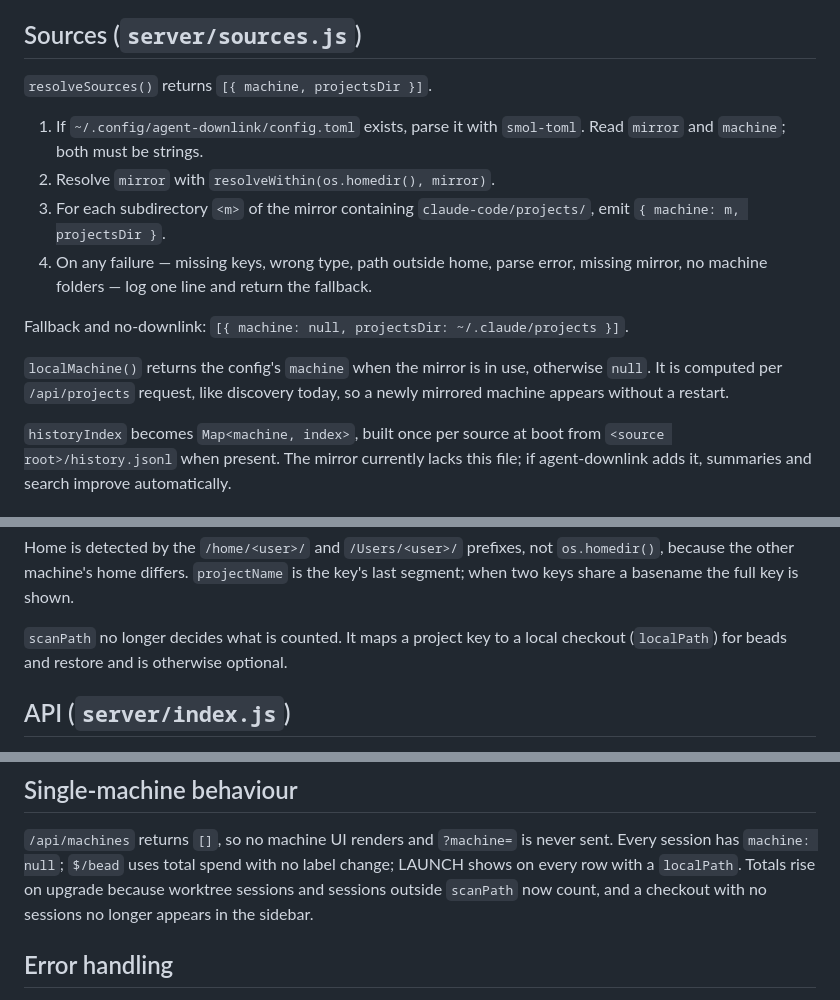
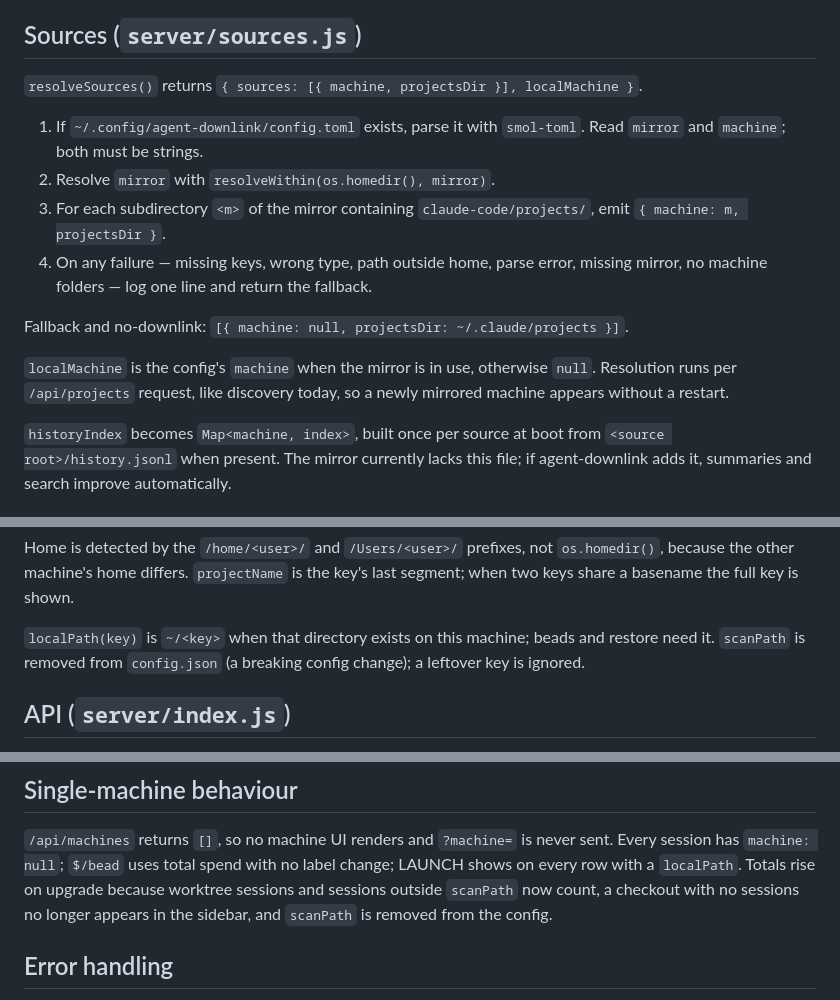
Before and after one commit to jwp23/MISSION-CONTROL, a Markdown page: docs/designs/multi-machine-sources.md, 3 parts joined by grey strips. Rendered like a GitHub page.

Commit message:
docs: resolveSources returns localMachine; scanPath removed as breaking config change

```diff
--- a/docs/designs/multi-machine-sources.md
+++ b/docs/designs/multi-machine-sources.md
@@ -30,7 +30,7 @@ Data freshness equals the last agent-downlink run. Live-only concerns
 
 ## Sources (`server/sources.js`)
 
-`resolveSources()` returns `[{ machine, projectsDir }]`.
+`resolveSources()` returns `{ sources: [{ machine, projectsDir }], localMachine }`.
 
 1. If `~/.config/agent-downlink/config.toml` exists, parse it with
    `smol-toml`. Read `mirror` and `machine`; both must be strings.
@@ -42,9 +42,9 @@ Data freshness equals the last agent-downlink run. Live-only concerns
 
 Fallback and no-downlink: `[{ machine: null, projectsDir: ~/.claude/projects }]`.
 
-`localMachine()` returns the config's `machine` when the mirror is in use,
-otherwise `null`. It is computed per `/api/projects` request, like discovery
-today, so a newly mirrored machine appears without a restart.
+`localMachine` is the config's `machine` when the mirror is in use, otherwise
+`null`. Resolution runs per `/api/projects` request, like discovery today, so
+a newly mirrored machine appears without a restart.
 
 `historyIndex` becomes `Map<machine, index>`, built once per source at boot
 from `<source root>/history.jsonl` when present. The mirror currently lacks
@@ -83,8 +83,9 @@ Home is detected by the `/home/<user>/` and `/Users/<user>/` prefixes, not
 `os.homedir()`, because the other machine's home differs. `projectName` is the
 key's last segment; when two keys share a basename the full key is shown.
 
-`scanPath` no longer decides what is counted. It maps a project key to a local
-checkout (`localPath`) for beads and restore and is otherwise optional.
+`localPath(key)` is `~/<key>` when that directory exists on this machine; beads
+and restore need it. `scanPath` is removed from `config.json` (a breaking
+config change); a leftover key is ignored.
 
 ## API (`server/index.js`)
 
@@ -133,7 +134,8 @@ No new CSS beyond the column width.
 never sent. Every session has `machine: null`; `$/bead` uses total spend with
 no label change; LAUNCH shows on every row with a `localPath`. Totals rise on
 upgrade because worktree sessions and sessions outside `scanPath` now count,
-and a checkout with no sessions no longer appears in the sidebar.
+a checkout with no sessions no longer appears in the sidebar, and `scanPath`
+is removed from the config.
 
 ## Error handling
 
```
Also changed, not shown: docs/adr/002-multi-machine-session-sources.md (+2 -2 lines).
